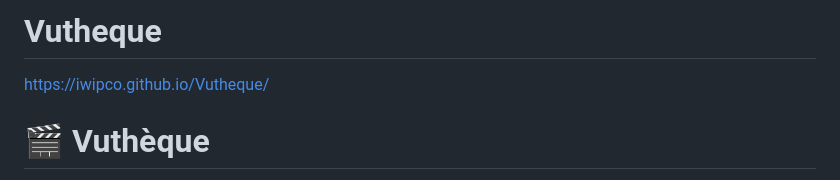
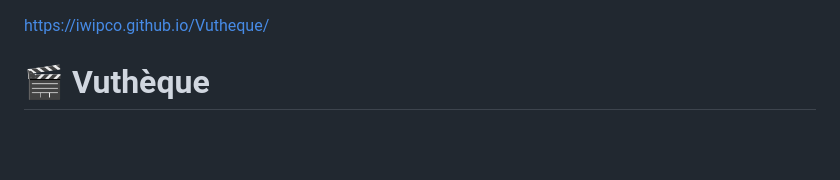
Before and after one commit to IwipCo/Vutheque, a Markdown page: README.md, the part around the change. Drawn GitHub-style; blank space fills up the shorter version.

```diff
--- a/README.md
+++ b/README.md
@@ -1,5 +1,3 @@
-# Vutheque
-
 https://iwipco.github.io/Vutheque/
 
 # 🎬 Vuthèque
```
